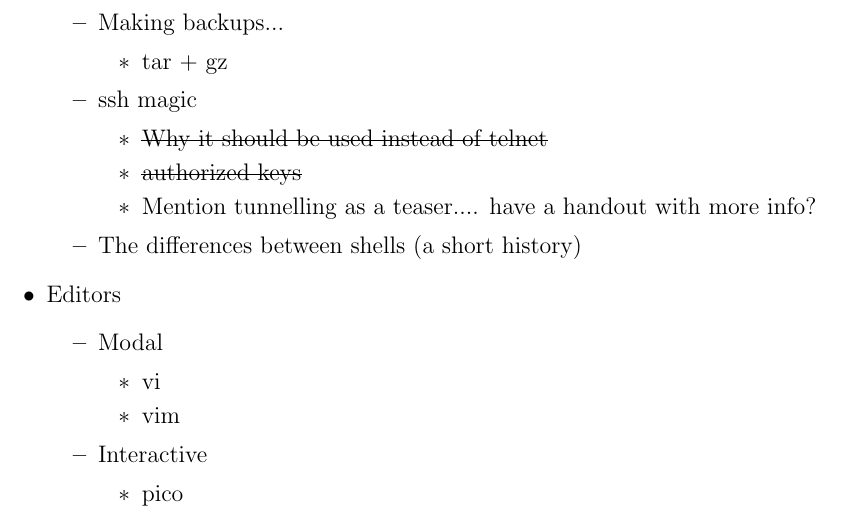
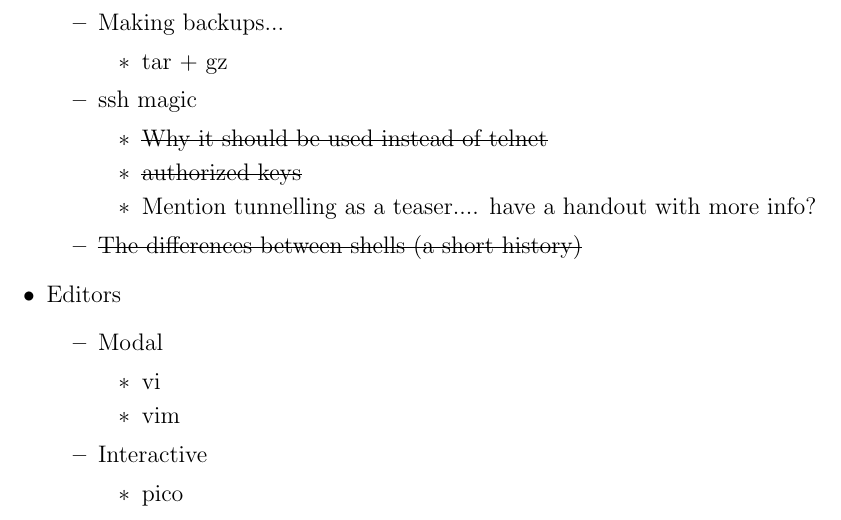
Before and after one commit to robguderian/unixbootcamp, a LaTeX document (notes/outline.tex): part of page 2 of 3, cut so that both start at the same text. Compiled offline with pdfLaTeX.

Commit message:
NOW I've updated the outline...

```diff
--- a/notes/outline.tex
+++ b/notes/outline.tex
@@ -102,7 +102,7 @@
 			\item \sout {authorized keys }
 			\item Mention tunnelling as a teaser.... have a handout with more info?
 		\end{itemize}
-		\item {The differences between shells (a short history)}
+		\item \sout {The differences between shells (a short history)}
 		% bash is not sh
 
 	\end {itemize}
```
Also changed, not shown: src/shell/shell.tex (+1 -1 lines).
